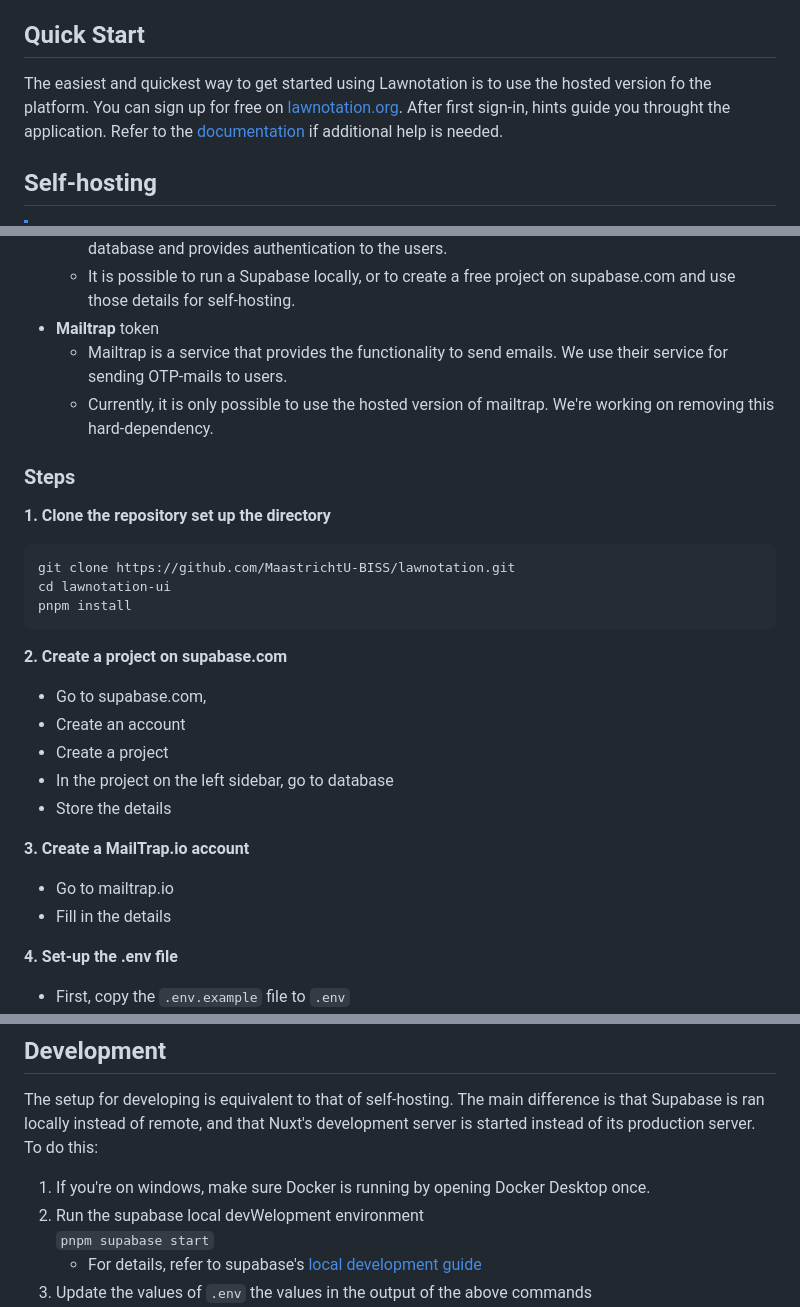
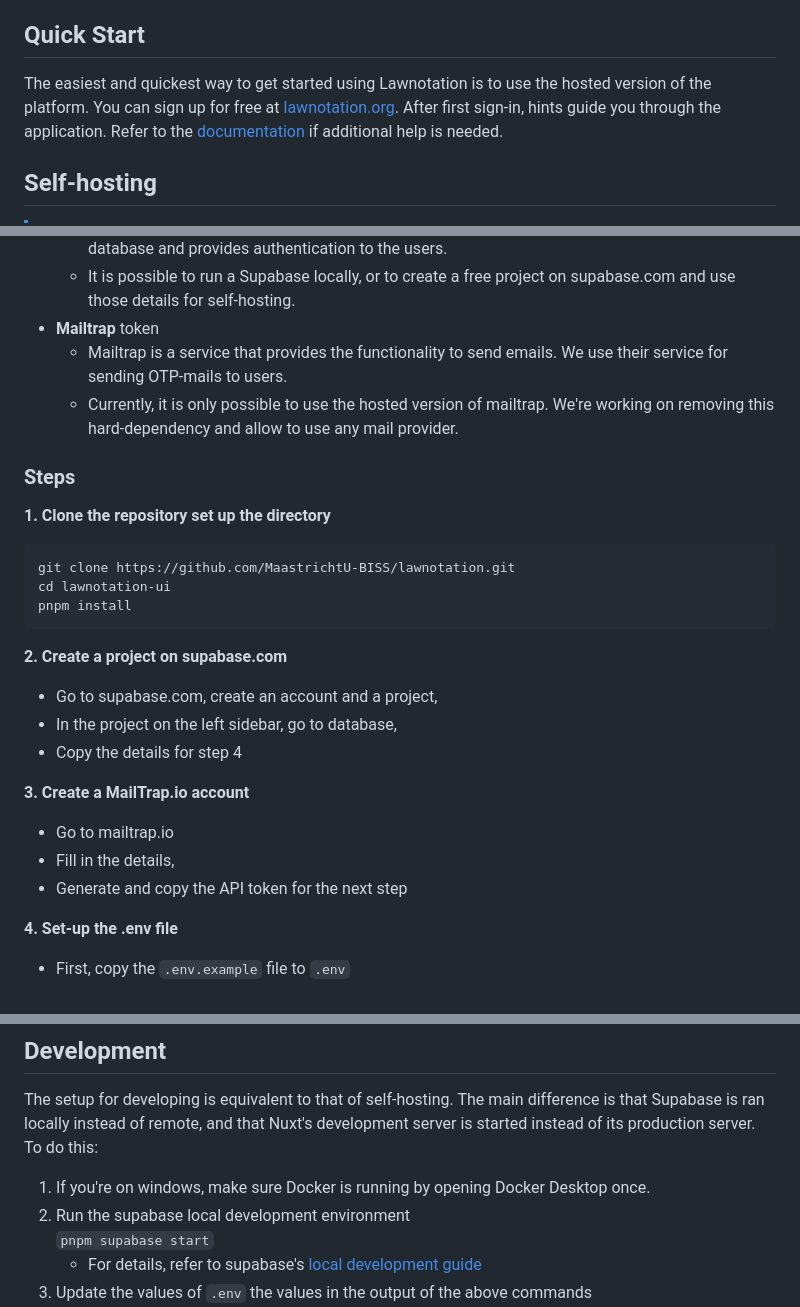
Before and after one commit to MaastrichtU-BISS/lawnotation, a Markdown page: README.md, 3 parts joined by grey strips. GitHub-like rendering.

Commit message:
fix typos

````diff
--- a/README.md
+++ b/README.md
@@ -14,8 +14,8 @@ Some of the most significant features are: assignment allocation, annotation met
 - Document discovery,
 
 ## Quick Start
-The easiest and quickest way to get started using Lawnotation is to use the hosted version fo the platform. You can sign up for free on [lawnotation.org](lawnotation.org).
-After first sign-in, hints guide you throught the application. Refer to the [documentation](https://docs.lawnotation.org/) if additional help is needed.
+The easiest and quickest way to get started using Lawnotation is to use the hosted version of the platform. You can sign up for free at [lawnotation.org](lawnotation.org).
+After first sign-in, hints guide you through the application. Refer to the [documentation](https://docs.lawnotation.org/) if additional help is needed.
 
 ## Self-hosting
 
@@ -34,7 +34,7 @@ There are some dependencies that have to be resolved in some way or another. Som
   - It is possible to run a Supabase locally, or to create a free project on supabase.com and use those details for self-hosting.
 - **Mailtrap** token
   - Mailtrap is a service that provides the functionality to send emails. We use their service for sending OTP-mails to users.
-  - Currently, it is only possible to use the hosted version of mailtrap. We're working on removing this hard-dependency.
+  - Currently, it is only possible to use the hosted version of mailtrap. We're working on removing this hard-dependency and allow to use any mail provider.
 
 ### Steps
 **1. Clone the repository set up the directory**
@@ -45,15 +45,14 @@ pnpm install
 ```
 
 **2. Create a project on supabase.com**
-- Go to supabase.com,
-- Create an account
-- Create a project
-- In the project on the left sidebar, go to database
-- Store the details
+- Go to supabase.com, create an account and a project,
+- In the project on the left sidebar, go to database,
+- Copy the details for step 4
 
 **3. Create a MailTrap.io account**
 - Go to mailtrap.io
-- Fill in the details
+- Fill in the details,
+- Generate and copy the API token for the next step
 
 **4. Set-up the .env file**
 - First, copy the `.env.example` file to `.env`
@@ -78,7 +77,7 @@ pnpm install
 The setup for developing is equivalent to that of self-hosting. The main difference is that Supabase is ran locally instead of remote, and that Nuxt's development server is started instead of its production server. To do this:
 
 1. If you're on windows, make sure Docker is running by opening Docker Desktop once.
-2. Run the supabase local devWelopment environment \
+2. Run the supabase local development environment \
    `pnpm supabase start`
       - For details, refer to supabase's [local development guide](https://supabase.com/docs/guides/local-development)
 3. Update the values of `.env` the values in the output of the above commands
````
